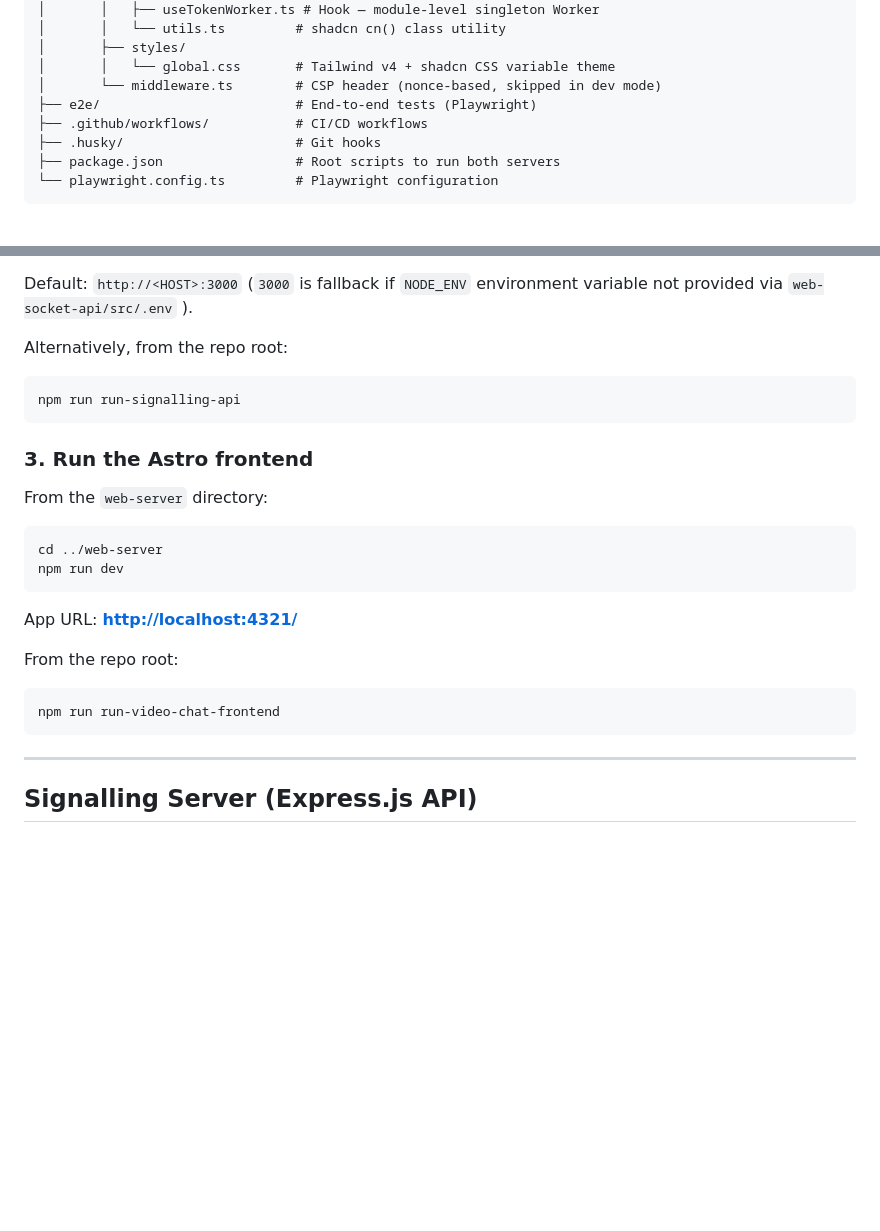
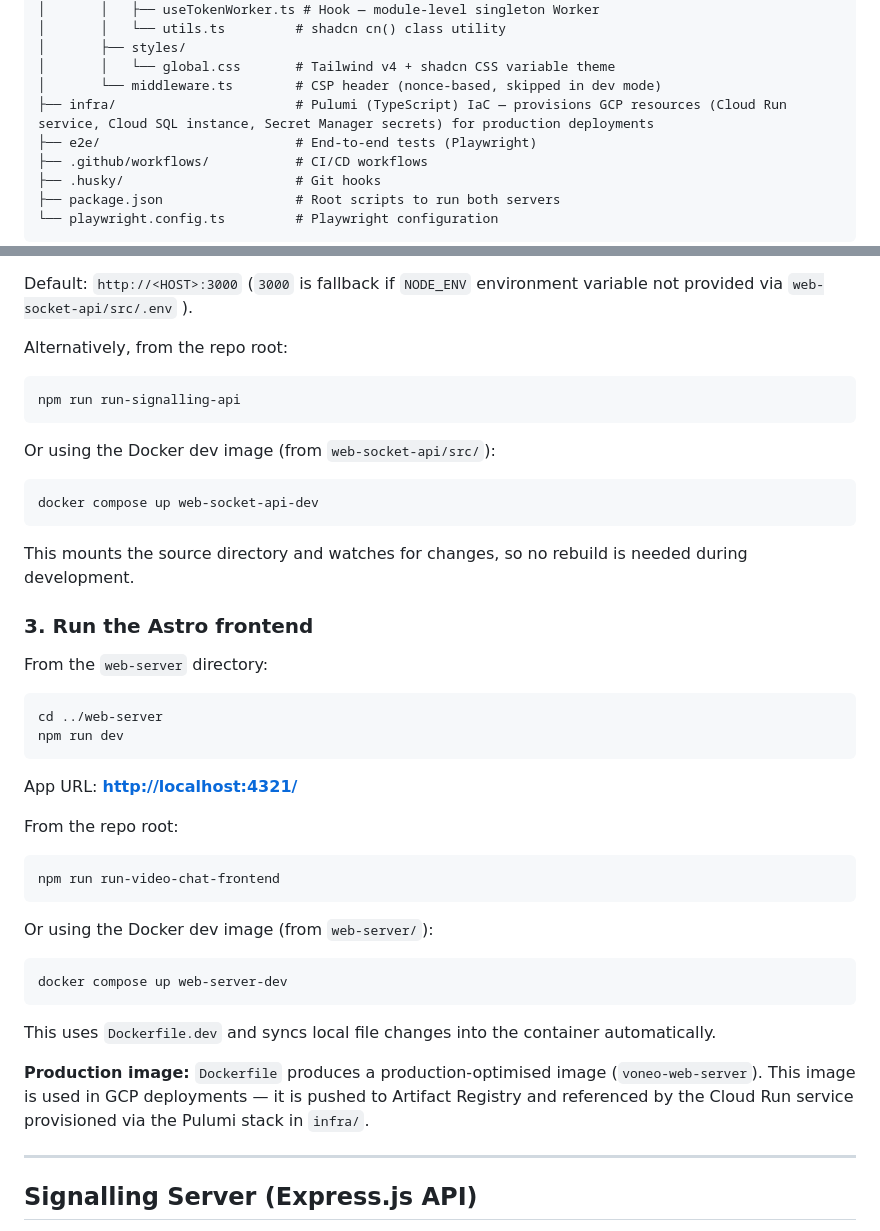
Before and after one commit to cyprste2717218/p2p-video-chat-web-app, a Markdown page: README.md, 2 parts joined by grey strips. GitHub-like rendering; blank space fills up the shorter version.

Commit message:
chore: updated readme.md to reflect addition of pulumi IaC infra and docker images for dev and prod usage

````diff
--- a/README.md
+++ b/README.md
@@ -80,6 +82,7 @@ video-chat-application/
 │       ├── styles/
 │       │   └── global.css       # Tailwind v4 + shadcn CSS variable theme
 │       └── middleware.ts        # CSP header (nonce-based, skipped in dev mode)
+├── infra/                       # Pulumi (TypeScript) IaC — provisions GCP resources (Cloud Run service, Cloud SQL instance, Secret Manager secrets) for production deployments
 ├── e2e/                         # End-to-end tests (Playwright)
 ├── .github/workflows/           # CI/CD workflows
 ├── .husky/                      # Git hooks
@@ -127,6 +130,14 @@ Alternatively, from the repo root:
 npm run run-signalling-api
 ```
 
+Or using the Docker dev image (from `web-socket-api/src/`):
+
+```bash
+docker compose up web-socket-api-dev
+```
+
+This mounts the source directory and watches for changes, so no rebuild is needed during development.
+
 ### 3. Run the Astro frontend
 
 From the `web-server` directory:
@@ -143,6 +154,16 @@ From the repo root:
 ```bash
 npm run run-video-chat-frontend
 ```
+
+Or using the Docker dev image (from `web-server/`):
+
+```bash
+docker compose up web-server-dev
+```
+
+This uses `Dockerfile.dev` and syncs local file changes into the container automatically.
+
+**Production image:** `Dockerfile` produces a production-optimised image (`voneo-web-server`). This image is used in GCP deployments — it is pushed to Artifact Registry and referenced by the Cloud Run service provisioned via the Pulumi stack in `infra/`.
 
 ---
 
````
Also changed, not shown: other parts of README.md (+2 -0 lines).
